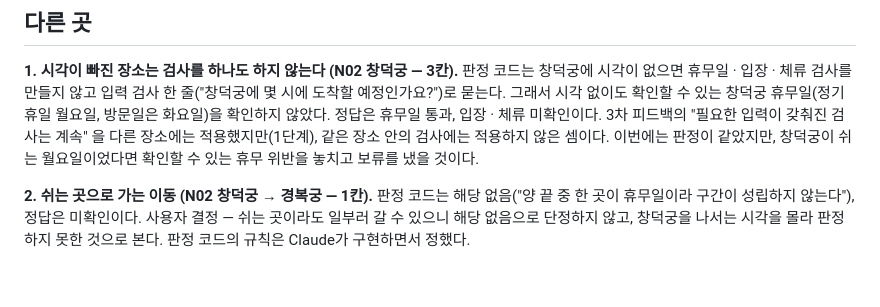
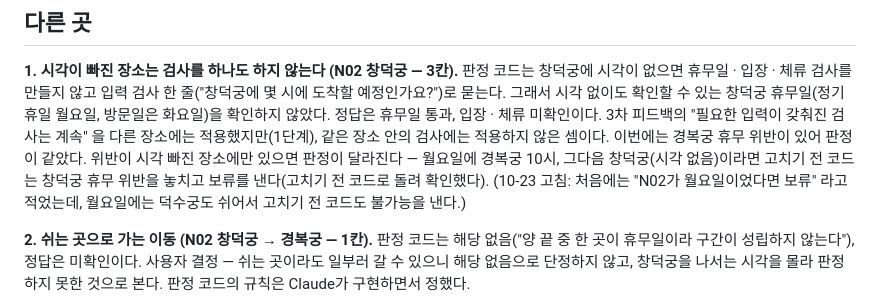
Before and after one commit to jeongrolee-tech/itinerary-verifier, a Markdown page: docs/experiments/2026-10-23-new-eval-first-run.md, the part around the change. Rendered like a GitHub page; blank space fills up the shorter version.

Commit message:
문서 — N02 기록의 '월요일이었다면 보류' 예시를 바로잡는다
N02 해설을 준비하다 찾았다. 첫 실행 기록에 "창덕궁이 쉬는 월요일이었다면 휴무 위반을 놓치고 보류를 냈을 것" 이라고
적었는데, N02 를 월요일로 옮기면 덕수궁(10시, 시각 있음)도 쉬어서 고치기 전 코드도 불가능을 낸다. 고치기 전 코드
(86329e6 바로 앞)와 지금 코드로 직접 돌려 확인했다.

- 위반이 시각 빠진 장소에만 있는 예로 바꿨다 — 월요일에 경복궁 10시, 그다음 창덕궁(시각 없음):
  고치기 전 코드는 보류(창덕궁은 입력 검사 한 줄뿐), 지금 코드는 불가능(창덕궁 휴무 위반)
- 실험 기록은 처음 쓴 말을 남기는 문서라, 고친 사실을 그 자리에 적었다
- README 대표 실패 표의 같은 문장도 "다른 위반이 없으면 보류" 로 좁혔다

Co-Authored-By: Claude Opus 5.5 <noreply@anthropic.com>

```diff
--- a/docs/experiments/2026-10-23-new-eval-first-run.md
+++ b/docs/experiments/2026-10-23-new-eval-first-run.md
@@ -28,7 +28,9 @@
 체류 검사를 만들지 않고 입력 검사 한 줄("창덕궁에 몇 시에 도착할 예정인가요?")로 묻는다. 그래서 시각 없이도 확인할 수 있는
 창덕궁 휴무일(정기휴일 월요일, 방문일은 화요일)을 확인하지 않았다. 정답은 휴무일 통과, 입장 · 체류 미확인이다.
 3차 피드백의 "필요한 입력이 갖춰진 검사는 계속" 을 다른 장소에는 적용했지만(1단계), 같은 장소 안의 검사에는 적용하지 않은 셈이다.
-이번에는 판정이 같았지만, 창덕궁이 쉬는 월요일이었다면 확인할 수 있는 휴무 위반을 놓치고 보류를 냈을 것이다.
+이번에는 경복궁 휴무 위반이 있어 판정이 같았다. 위반이 시각 빠진 장소에만 있으면 판정이 달라진다 — 월요일에 경복궁 10시,
+그다음 창덕궁(시각 없음)이라면 고치기 전 코드는 창덕궁 휴무 위반을 놓치고 보류를 낸다(고치기 전 코드로 돌려 확인했다).
+(10-23 고침: 처음에는 "N02가 월요일이었다면 보류" 라고 적었는데, 월요일에는 덕수궁도 쉬어서 고치기 전 코드도 불가능을 낸다.)
 
 **2. 쉬는 곳으로 가는 이동 (N02 창덕궁 → 경복궁 — 1칸).** 판정 코드는 해당 없음("양 끝 중 한 곳이 휴무일이라 구간이 성립하지
 않는다"), 정답은 미확인이다. 사용자 결정 — 쉬는 곳이라도 일부러 갈 수 있으니 해당 없음으로 단정하지 않고, 창덕궁을 나서는
```
Also changed, not shown: README.md (+1 -1 lines).
